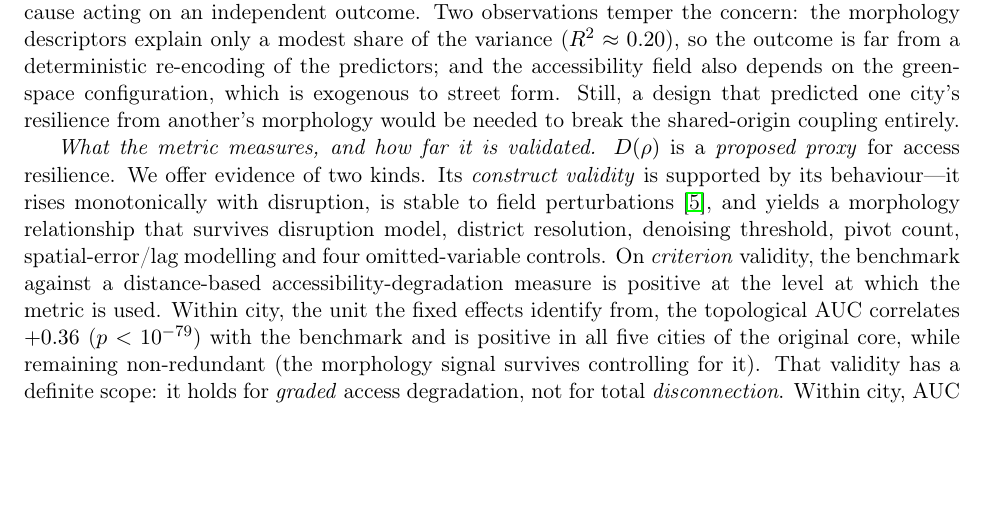
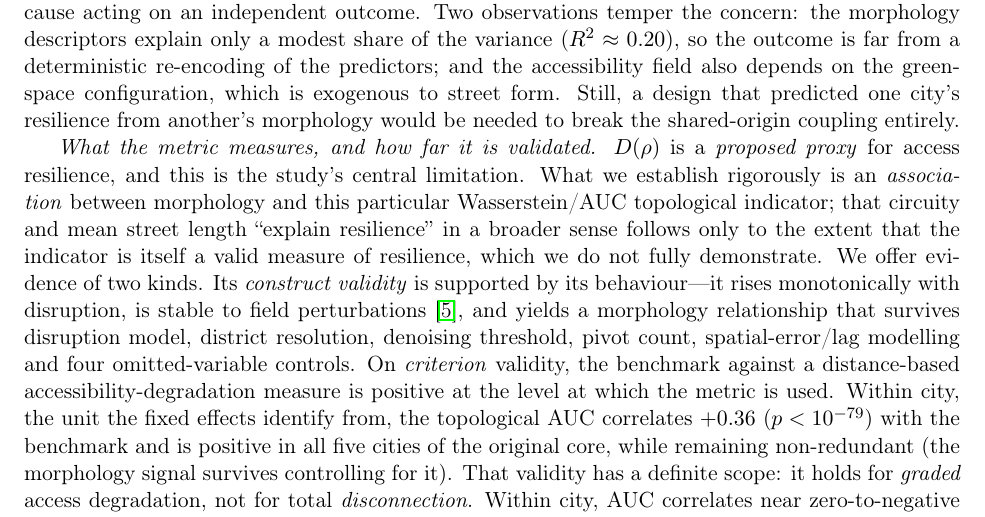
Before and after one commit to navigaai/nnj-sdg11-topology, a LaTeX paper (paper/main.tex, which reads paper/body.tex): part of page 11 of 17, cut so that both start at the same text, the shorter picture padded with empty space. Compiled offline with pdfLaTeX.

Commit message:
docs(paper): sharpen the central limitation — association with the indicator vs resilience itself
Make explicit (metric-validity limitation) that the study rigorously establishes an
ASSOCIATION between morphology and the specific Wasserstein/AUC topological indicator;
'circuity explains resilience' follows only insofar as the indicator is a valid
resilience measure, which is not fully demonstrated. This is stated as the study's
central limitation.

Co-Authored-By: Claude Opus 4.8 <noreply@anthropic.com>

```diff
--- a/paper/body.tex
+++ b/paper/body.tex
@@ -513,7 +513,12 @@ a design that predicted one city's resilience from another's morphology would be
 needed to break the shared-origin coupling entirely.
 
 \emph{What the metric measures, and how far it is validated.} $\Drho$ is a
-\emph{proposed proxy} for access resilience. We offer evidence of two kinds. Its
+\emph{proposed proxy} for access resilience, and this is the study's central
+limitation. What we establish rigorously is an \emph{association} between morphology
+and this particular Wasserstein/AUC topological indicator; that circuity and mean
+street length ``explain resilience'' in a broader sense follows only to the extent
+that the indicator is itself a valid measure of resilience, which we do not fully
+demonstrate. We offer evidence of two kinds. Its
 \emph{construct validity} is supported by its behaviour---it rises monotonically
 with disruption, is stable to field perturbations \citep{cohensteiner2007stability},
 and yields a morphology relationship that survives disruption model, district
```
Also changed, not shown: paper/main.pdf.
